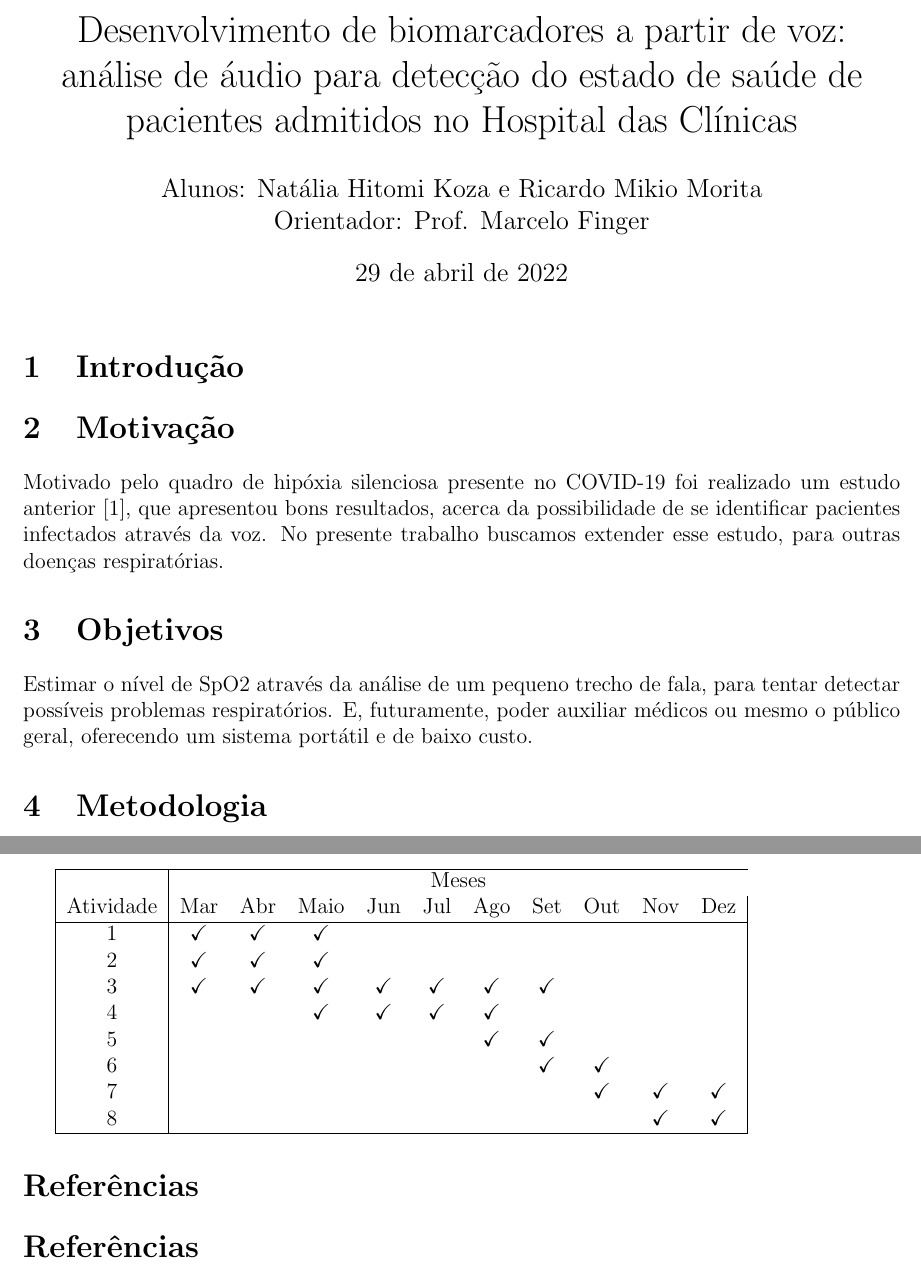
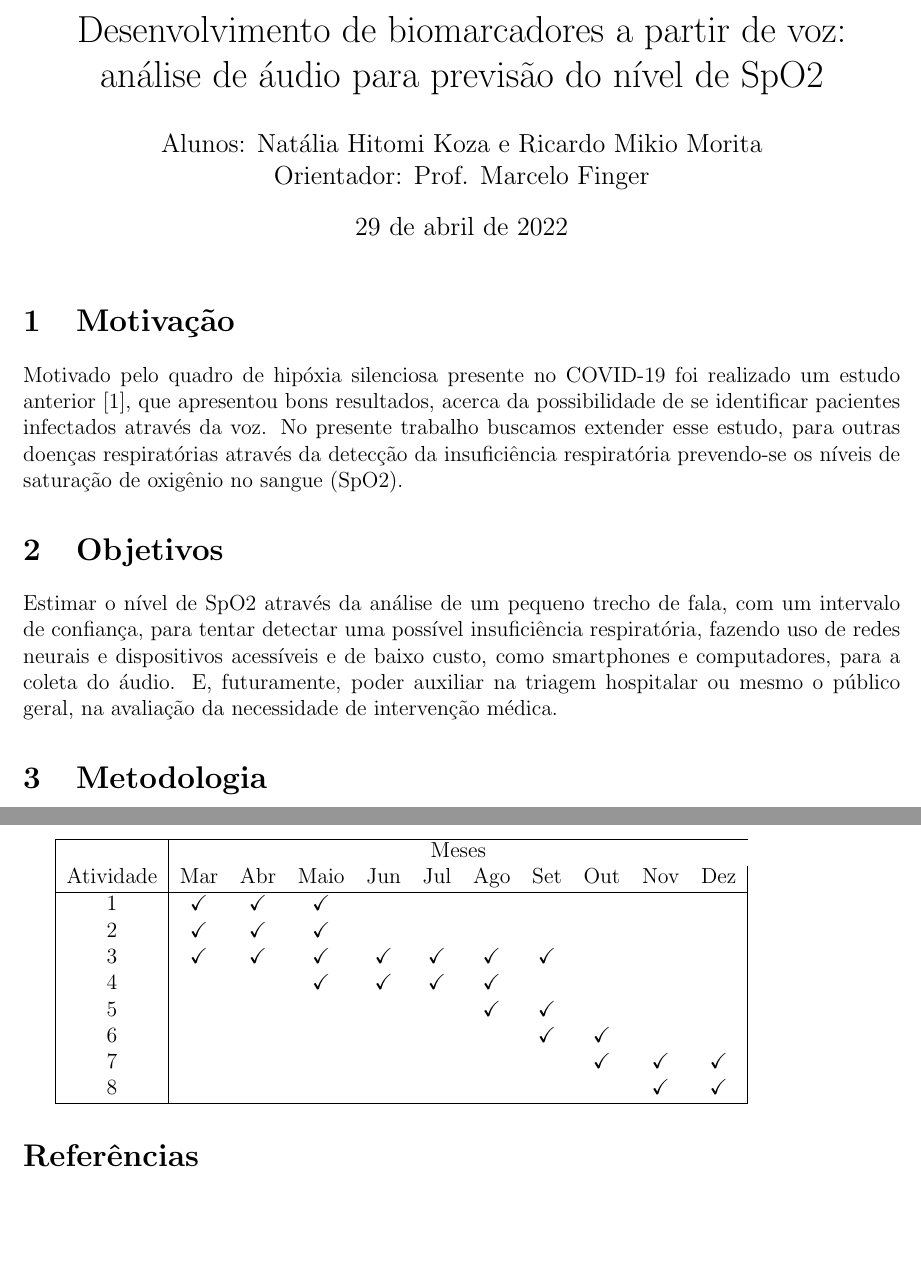
Before and after one commit to ricardomorita42/ubiquitous-octo-pancake, a LaTeX document (proposta.tex): two parts of pages 1 and 2 of 2, joined at a grey line, cut so that both start at the same text, the shorter picture padded with empty space. Compiled offline with pdfLaTeX.

Commit message:
revisao motivacao objetivos

```diff
--- a/proposta.tex
+++ b/proposta.tex
@@ -12,21 +12,19 @@
 \usepackage[left=2cm, right=2cm, top=1.5cm]{geometry}
 
 \begin{document}
-\title{Desenvolvimento de biomarcadores a partir de voz: análise de áudio para detecção do estado de saúde de pacientes admitidos no Hospital das Clínicas}
+\title{Desenvolvimento de biomarcadores a partir de voz: análise de áudio para previsão do nível de SpO2}
 
 \author{Alunos: Natália Hitomi Koza e Ricardo Mikio Morita \\ Orientador: Prof. Marcelo Finger}
 \maketitle
 
-\section{Introdução}
-
 \section{Motivação}
 
-Motivado pelo quadro de hipóxia silenciosa presente no COVID-19 foi realizado um estudo anterior \citep{casanova2021deep}, que apresentou bons resultados, acerca da possibilidade de se identificar pacientes infectados através da voz. No presente trabalho buscamos extender esse estudo, para outras doenças respiratórias.
+Motivado pelo quadro de hipóxia silenciosa presente no COVID-19 foi realizado um estudo anterior \citep{casanova2021deep}, que apresentou bons resultados, acerca da possibilidade de se identificar pacientes infectados através da voz. No presente trabalho buscamos extender esse estudo, para outras doenças respiratórias através da detecção da insuficiência respiratória prevendo-se os níveis de saturação de oxigênio no sangue (SpO2).
 
 
 \section{Objetivos}
 
-Estimar o nível de SpO2 através da análise de um pequeno trecho de fala, para tentar detectar possíveis problemas respiratórios. E, futuramente, poder auxiliar médicos ou mesmo o público geral, oferecendo um sistema portátil e de baixo custo.
+Estimar o nível de SpO2 através da análise de um pequeno trecho de fala, com um intervalo de confiança, para tentar detectar uma possível insuficiência respiratória, fazendo uso de redes neurais e dispositivos acessíveis e de baixo custo, como smartphones e computadores, para a coleta do áudio. E, futuramente, poder auxiliar na triagem hospitalar ou mesmo o público geral, na avaliação da necessidade de intervenção médica.
 
 \section{Metodologia}
 
@@ -66,8 +64,6 @@ Os sinais de áudio passarão por processamento, como filtros, MFCC e espectrogr
     \hline
     \end{tabular}
 
-\section*{Referências}
-
 \bibliographystyle{plainnat}
 \bibliography{proposta}
 
```
Also changed, not shown: proposta.pdf.
